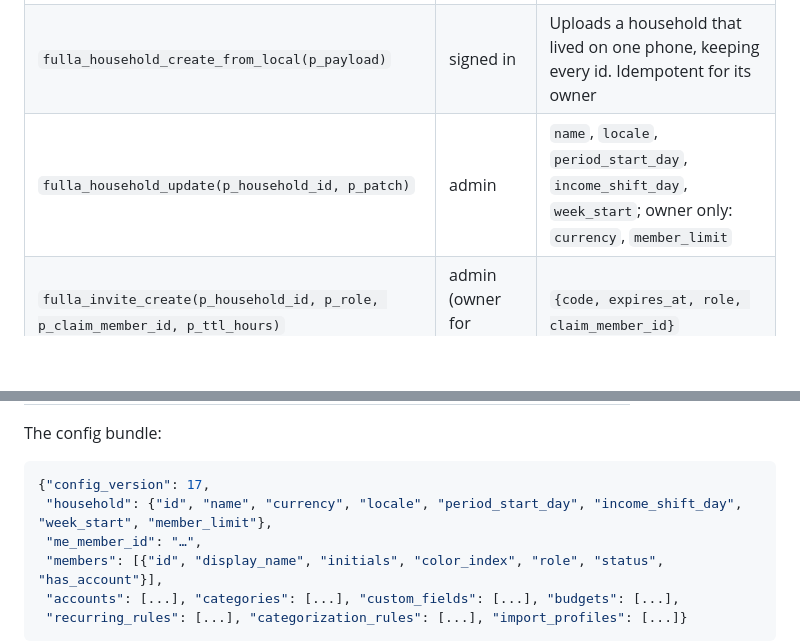
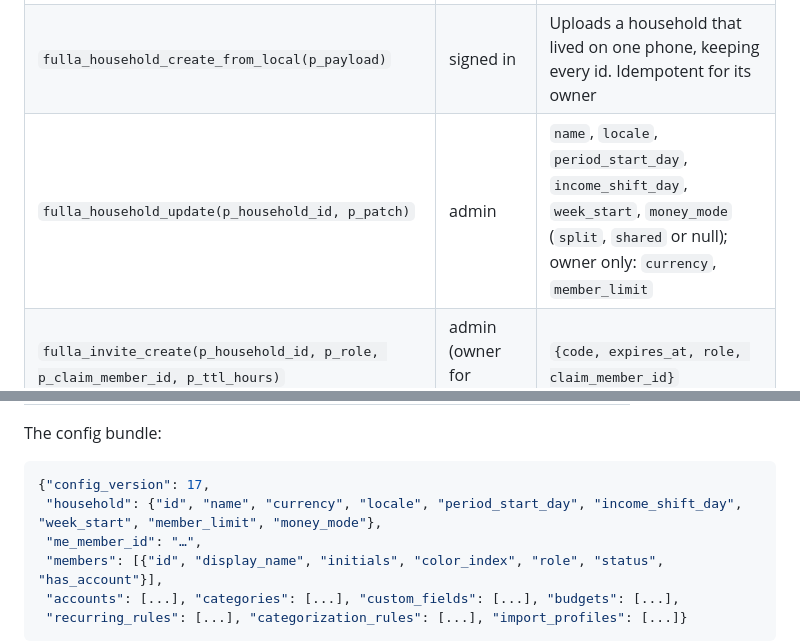
Before and after one commit to SirAllap/fulla, a Markdown page: docs/api.md, 2 parts joined by grey strips. Drawn GitHub-style; blank space fills up the shorter version.

````diff
--- a/docs/api.md
+++ b/docs/api.md
@@ -67,7 +67,7 @@ active member with at least the role shown.
 |---|---|---|
 | `fulla_household_create(p_name, p_currency, p_locale, p_display_name, p_initials, p_color_index)` | signed in | Creates the household with default categories and accounts in the locale's language; the caller is owner. Returns `{household_id, member_id, config}` |
 | `fulla_household_create_from_local(p_payload)` | signed in | Uploads a household that lived on one phone, keeping every id. Idempotent for its owner |
-| `fulla_household_update(p_household_id, p_patch)` | admin | `name`, `locale`, `period_start_day`, `income_shift_day`, `week_start`; owner only: `currency`, `member_limit` |
+| `fulla_household_update(p_household_id, p_patch)` | admin | `name`, `locale`, `period_start_day`, `income_shift_day`, `week_start`, `money_mode` (`split`, `shared` or null); owner only: `currency`, `member_limit` |
 | `fulla_invite_create(p_household_id, p_role, p_claim_member_id, p_ttl_hours)` | admin (owner for `admin`) | `{code, expires_at, role, claim_member_id}` |
 | `fulla_invite_list(p_household_id)` | admin | Open invites |
 | `fulla_invite_revoke(p_household_id, p_code)` | admin | |
@@ -100,7 +100,7 @@ The config bundle:
 
 ```json
 {"config_version": 17,
- "household": {"id", "name", "currency", "locale", "period_start_day", "income_shift_day", "week_start", "member_limit"},
+ "household": {"id", "name", "currency", "locale", "period_start_day", "income_shift_day", "week_start", "member_limit", "money_mode"},
  "me_member_id": "…",
  "members": [{"id", "display_name", "initials", "color_index", "role", "status", "has_account"}],
  "accounts": [...], "categories": [...], "custom_fields": [...], "budgets": [...],
````
Also changed, not shown: AGENTS.md (+10 -0 lines).
